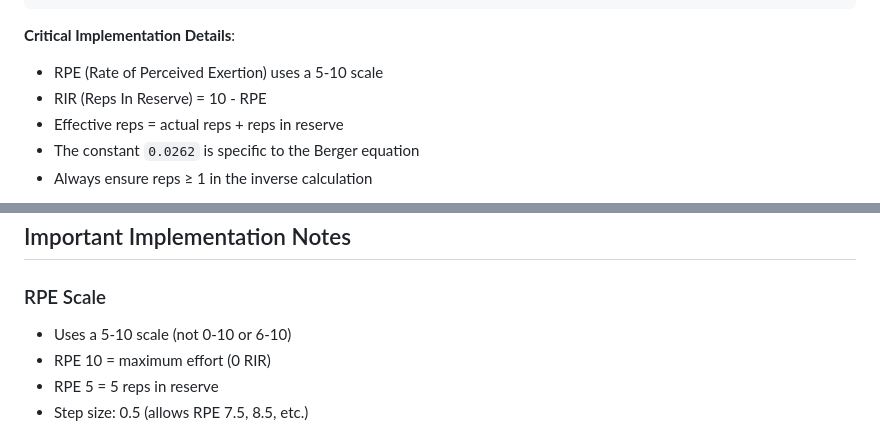
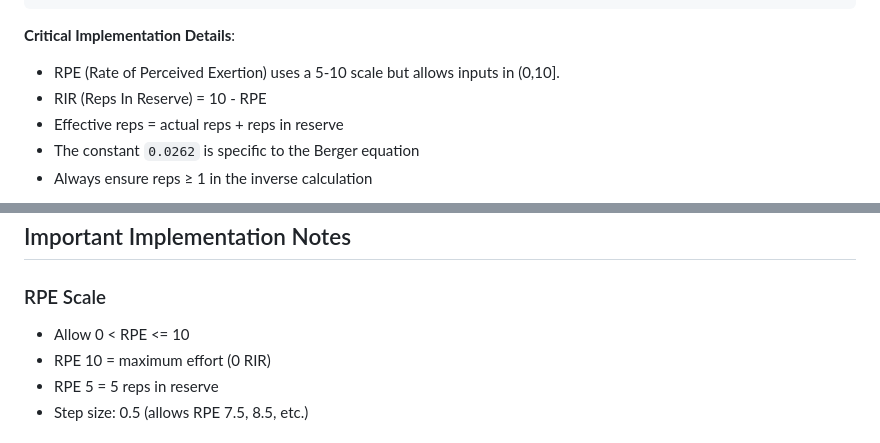
Before and after one commit to jesse-smith/setcalc, a Markdown page: CLAUDE.md, 2 parts joined by grey strips. GitHub-like rendering.

Commit message:
Amend RPE scale details
Remove/qualify references to 5-10 range to avoid confusion (app allows
positive inputs < 5)

````diff
--- a/CLAUDE.md
+++ b/CLAUDE.md
@@ -70,7 +70,7 @@ function getRepsFromPct(pct, rpe) {
 ```
 
 **Critical Implementation Details**:
-- RPE (Rate of Perceived Exertion) uses a 5-10 scale
+- RPE (Rate of Perceived Exertion) uses a 5-10 scale but allows inputs in (0,10].
 - RIR (Reps In Reserve) = 10 - RPE
 - Effective reps = actual reps + reps in reserve
 - The constant `0.0262` is specific to the Berger equation
@@ -290,7 +290,7 @@ Expected: ~108 lbs (weight increases as RPE decreases at same reps)
 ## Important Implementation Notes
 
 ### RPE Scale
-- Uses a 5-10 scale (not 0-10 or 6-10)
+- Allow 0 < RPE <= 10
 - RPE 10 = maximum effort (0 RIR)
 - RPE 5 = 5 reps in reserve
 - Step size: 0.5 (allows RPE 7.5, 8.5, etc.)
````
